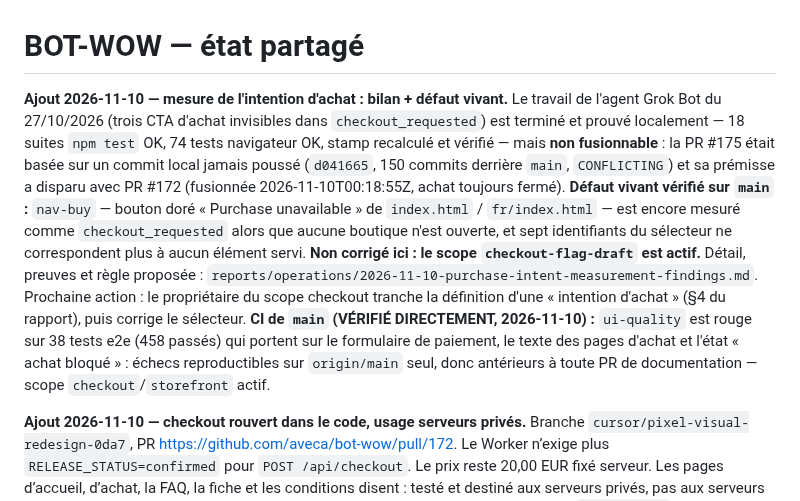
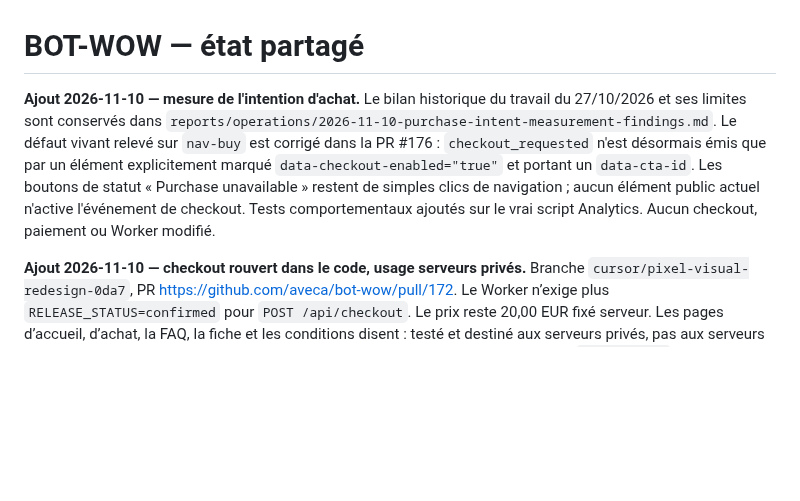
Before and after one commit to aveca/bot-wow, a Markdown page: PROJECT_STATE.md, the part around the change. Rendered like a GitHub page; blank space fills up the shorter version.

Commit message:
docs(state): mark checkout intent telemetry fix

```diff
--- a/PROJECT_STATE.md
+++ b/PROJECT_STATE.md
@@ -1,23 +1,14 @@
 # BOT-WOW — état partagé
 
-**Ajout 2026-11-10 — mesure de l'intention d'achat : bilan + défaut vivant.** Le
-travail de l'agent Grok Bot du 27/10/2026 (trois CTA d'achat invisibles dans
-`checkout_requested`) est terminé et prouvé localement — 18 suites `npm test` OK,
-74 tests navigateur OK, stamp recalculé et vérifié — mais **non fusionnable** : la PR
-#175 était basée sur un commit local jamais poussé (`d041665`, 150 commits derrière
-`main`, `CONFLICTING`) et sa prémisse a disparu avec PR #172 (fusionnée
-2026-11-10T00:18:55Z, achat toujours fermé). **Défaut vivant vérifié sur `main` :**
-`nav-buy` — bouton doré « Purchase unavailable » de `index.html` / `fr/index.html` —
-est encore mesuré comme `checkout_requested` alors que aucune boutique n'est ouverte,
-et sept identifiants du sélecteur ne correspondent plus à aucun élément servi. **Non
-corrigé ici : le scope `checkout-flag-draft` est actif.** Détail, preuves et règle
-proposée : `reports/operations/2026-11-10-purchase-intent-measurement-findings.md`.
-Prochaine action : le propriétaire du scope checkout tranche la définition d'une
-« intention d'achat » (§4 du rapport), puis corrige le sélecteur.
-**CI de `main` (VÉRIFIÉ DIRECTEMENT, 2026-11-10) :** `ui-quality` est rouge sur 38
-tests e2e (458 passés) qui portent sur le formulaire de paiement, le texte des pages
-d'achat et l'état « achat bloqué » : échecs reproductibles sur `origin/main` seul,
-donc antérieurs à toute PR de documentation — scope `checkout`/`storefront` actif.
+**Ajout 2026-11-10 — mesure de l'intention d'achat.** Le bilan historique du travail
+du 27/10/2026 et ses limites sont conservés dans
+`reports/operations/2026-11-10-purchase-intent-measurement-findings.md`.
+Le défaut vivant relevé sur `nav-buy` est corrigé dans la PR #176 : `checkout_requested`
+n'est désormais émis que par un élément explicitement marqué
+`data-checkout-enabled="true"` et portant un `data-cta-id`. Les boutons de statut
+« Purchase unavailable » restent de simples clics de navigation ; aucun élément
+public actuel n'active l'événement de checkout. Tests comportementaux ajoutés sur
+le vrai script Analytics. Aucun checkout, paiement ou Worker modifié.
 
 **Ajout 2026-11-10 — checkout rouvert dans le code, usage serveurs privés.** Branche `cursor/pixel-visual-redesign-0da7`, PR https://github.com/aveca/bot-wow/pull/172. Le Worker n’exige plus `RELEASE_STATUS=confirmed` pour `POST /api/checkout`. Le prix reste 20,00 EUR fixé serveur. Les pages d’accueil, d’achat, la FAQ, la fiche et les conditions disent : testé et destiné aux serveurs privés, pas aux serveurs officiels Blizzard. Vérifié localement avec Mollie simulé : un e-mail valide reçoit une `checkoutUrl`. Le Worker de production n’a pas été redéployé dans ce cycle.
 
```
